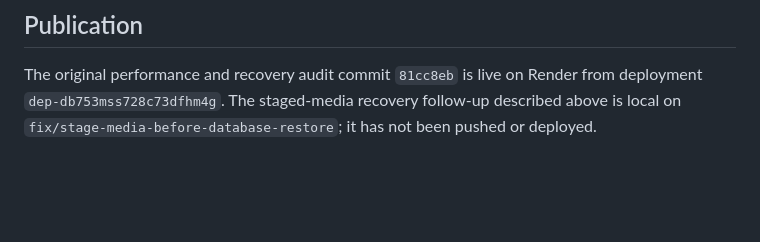
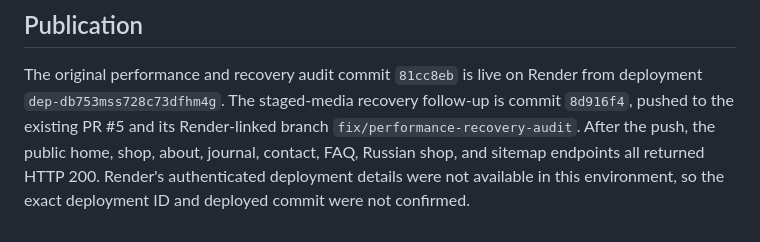
Before and after one commit to leonidchekin55/atelier-woocommerce-demo, a Markdown page: docs/performance-recovery-audit.md, the part around the change. GitHub-like rendering; blank space fills up the shorter version.

Commit message:
docs: record recovery publication status

```diff
--- a/docs/performance-recovery-audit.md
+++ b/docs/performance-recovery-audit.md
@@ -97,5 +97,8 @@ uploads tree before creating an empty directory.
 
 The original performance and recovery audit commit `81cc8eb` is live on Render
 from deployment `dep-db753mss728c73dfhm4g`. The staged-media recovery follow-up
-described above is local on `fix/stage-media-before-database-restore`; it has
-not been pushed or deployed.
+is commit `8d916f4`, pushed to the existing PR #5 and its Render-linked branch
+`fix/performance-recovery-audit`. After the push, the public home, shop, about,
+journal, contact, FAQ, Russian shop, and sitemap endpoints all returned HTTP
+200. Render's authenticated deployment details were not available in this
+environment, so the exact deployment ID and deployed commit were not confirmed.
```
